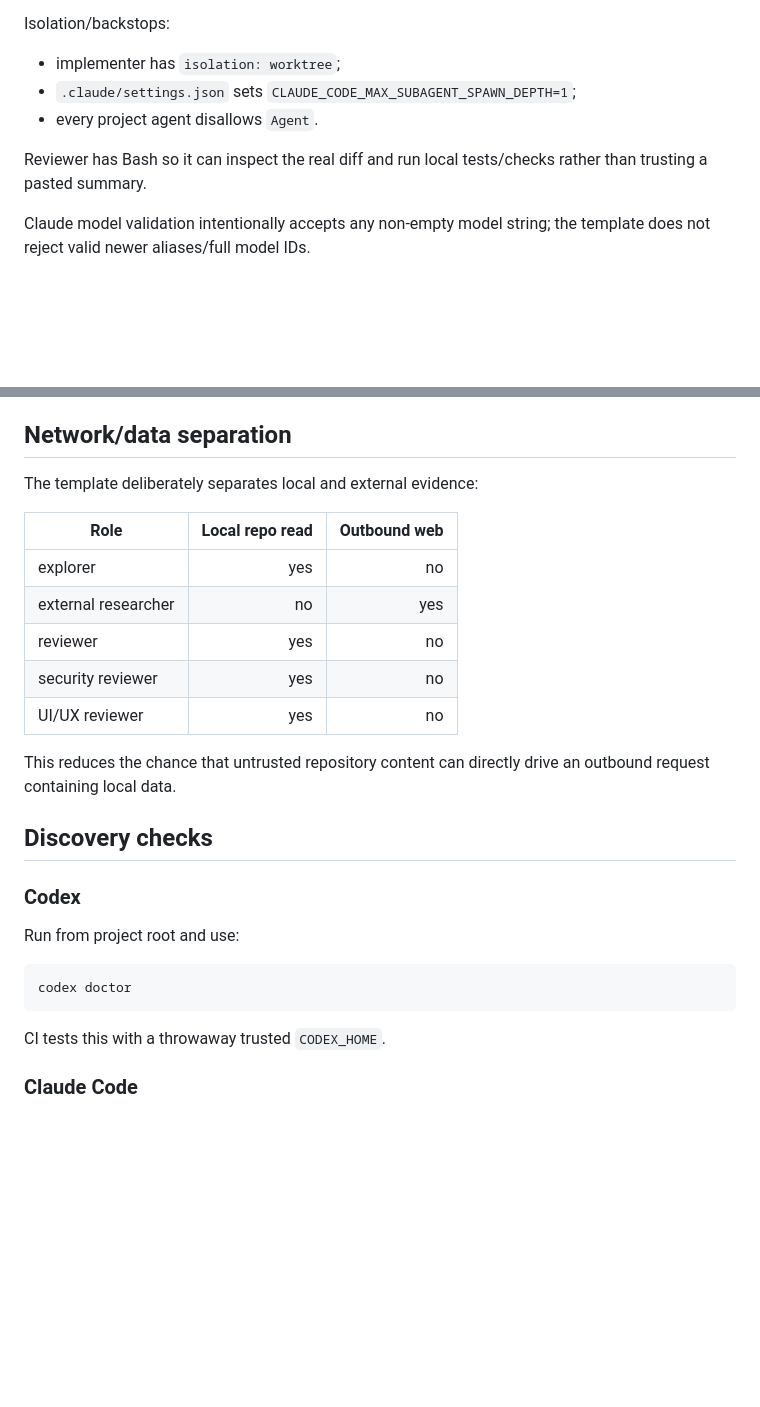
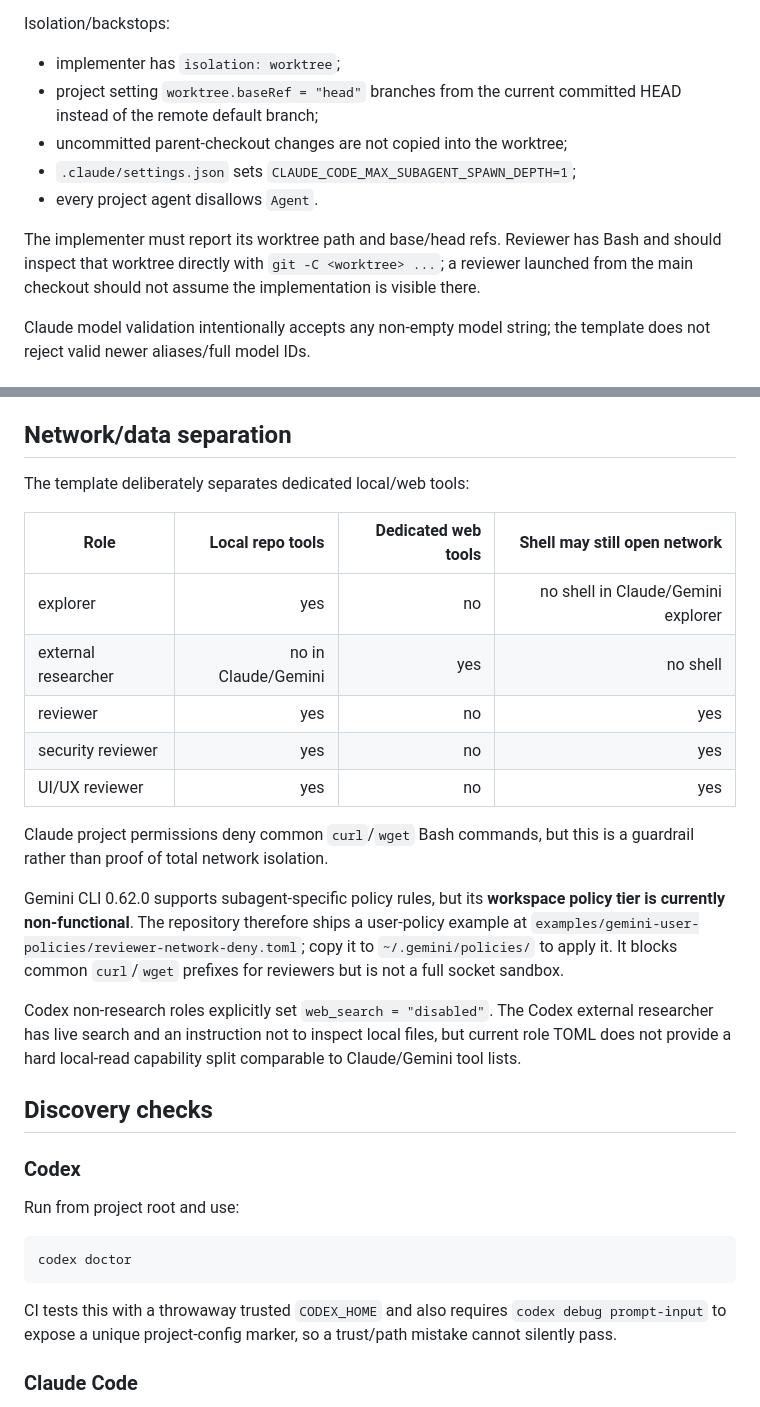
Before and after one commit to DevFun2026/Multi-Agents-Template, a Markdown page: docs/HARNESSES.md, 2 parts joined by grey strips. Drawn GitHub-style; blank space fills up the shorter version.

Commit message:
docs: document real worktree and shell-network boundaries

````diff
--- a/docs/HARNESSES.md
+++ b/docs/HARNESSES.md
@@ -40,10 +40,12 @@ Routing:
 Isolation/backstops:
 
 - implementer has `isolation: worktree`;
+- project setting `worktree.baseRef = "head"` branches from the current committed HEAD instead of the remote default branch;
+- uncommitted parent-checkout changes are not copied into the worktree;
 - `.claude/settings.json` sets `CLAUDE_CODE_MAX_SUBAGENT_SPAWN_DEPTH=1`;
 - every project agent disallows `Agent`.
 
-Reviewer has Bash so it can inspect the real diff and run local tests/checks rather than trusting a pasted summary.
+The implementer must report its worktree path and base/head refs. Reviewer has Bash and should inspect that worktree directly with `git -C <worktree> ...`; a reviewer launched from the main checkout should not assume the implementation is visible there.
 
 Claude model validation intentionally accepts any non-empty model string; the template does not reject valid newer aliases/full model IDs.
 
@@ -77,17 +79,21 @@ Gemini's built-in system behavior may prefer delegation more aggressively than t
 
 ## Network/data separation
 
-The template deliberately separates local and external evidence:
+The template deliberately separates dedicated local/web tools:
 
-| Role | Local repo read | Outbound web |
-|---|---:|---:|
-| explorer | yes | no |
-| external researcher | no | yes |
-| reviewer | yes | no |
-| security reviewer | yes | no |
-| UI/UX reviewer | yes | no |
+| Role | Local repo tools | Dedicated web tools | Shell may still open network |
+|---|---:|---:|---:|
+| explorer | yes | no | no shell in Claude/Gemini explorer |
+| external researcher | no in Claude/Gemini | yes | no shell |
+| reviewer | yes | no | yes |
+| security reviewer | yes | no | yes |
+| UI/UX reviewer | yes | no | yes |
 
-This reduces the chance that untrusted repository content can directly drive an outbound request containing local data.
+Claude project permissions deny common `curl`/`wget` Bash commands, but this is a guardrail rather than proof of total network isolation.
+
+Gemini CLI 0.62.0 supports subagent-specific policy rules, but its **workspace policy tier is currently non-functional**. The repository therefore ships a user-policy example at `examples/gemini-user-policies/reviewer-network-deny.toml`; copy it to `~/.gemini/policies/` to apply it. It blocks common `curl`/`wget` prefixes for reviewers but is not a full socket sandbox.
+
+Codex non-research roles explicitly set `web_search = "disabled"`. The Codex external researcher has live search and an instruction not to inspect local files, but current role TOML does not provide a hard local-read capability split comparable to Claude/Gemini tool lists.
 
 ## Discovery checks
 
@@ -99,7 +105,7 @@ Run from project root and use:
 codex doctor
 ```
 
-CI tests this with a throwaway trusted `CODEX_HOME`.
+CI tests this with a throwaway trusted `CODEX_HOME` and also requires `codex debug prompt-input` to expose a unique project-config marker, so a trust/path mistake cannot silently pass.
 
 ### Claude Code
 
````
